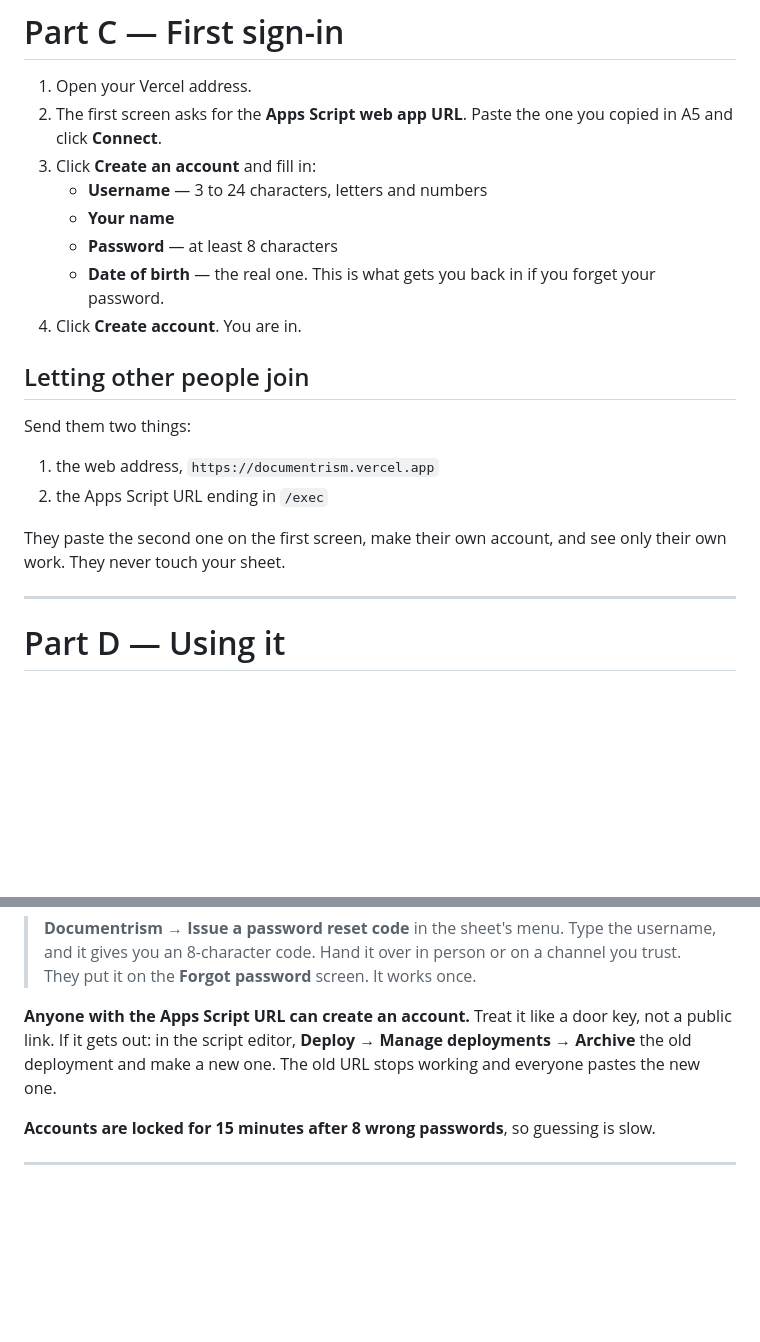
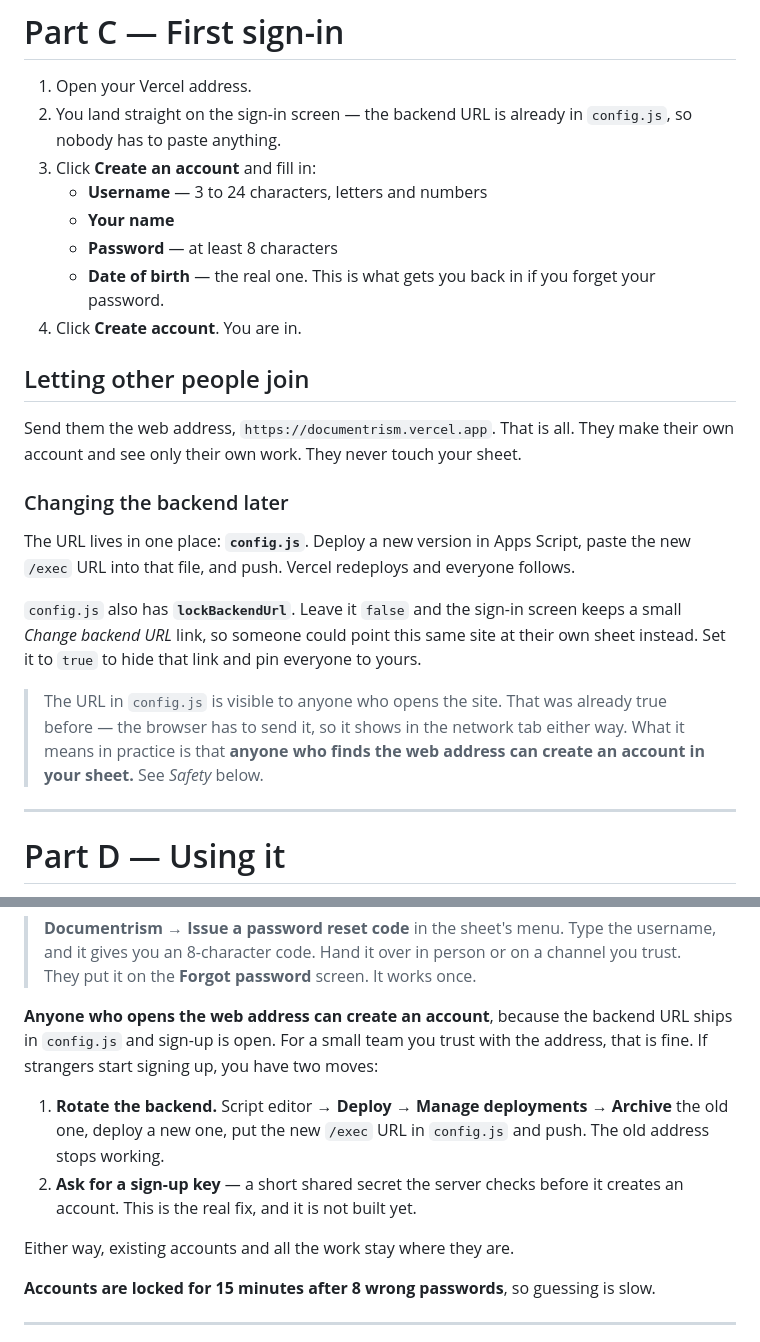
Before and after one commit to LEGION-SAMVESTOR/Documentrism, a Markdown page: SETUP.md, 2 parts joined by grey strips. GitHub-like rendering; blank space fills up the shorter version.

Commit message:
Ship the backend URL in config.js
People land on sign-in instead of being asked to paste a URL. A pasted URL
still wins over the shipped one, and lockBackendUrl hides that option when
everyone should share one sheet.

Docs corrected to match: joining is now just the web address, and the fact
that this makes sign-up open to anyone who finds that address is stated
plainly, with rotation and a sign-up key named as the two answers.

Co-Authored-By: Claude Opus 5 <noreply@anthropic.com>

```diff
--- a/SETUP.md
+++ b/SETUP.md
@@ -129,8 +129,8 @@ another and use that everywhere below.)
 # Part C — First sign-in
 
 1. Open your Vercel address.
-2. The first screen asks for the **Apps Script web app URL**. Paste the one you
-   copied in A5 and click **Connect**.
+2. You land straight on the sign-in screen — the backend URL is already in
+   `config.js`, so nobody has to paste anything.
 3. Click **Create an account** and fill in:
    - **Username** — 3 to 24 characters, letters and numbers
    - **Your name**
@@ -141,13 +141,25 @@ another and use that everywhere below.)
 
 ## Letting other people join
 
-Send them two things:
+Send them the web address, `https://documentrism.vercel.app`. That is all.
+They make their own account and see only their own work. They never touch your
+sheet.
 
-1. the web address, `https://documentrism.vercel.app`
-2. the Apps Script URL ending in `/exec`
+### Changing the backend later
 
-They paste the second one on the first screen, make their own account, and see
-only their own work. They never touch your sheet.
+The URL lives in one place: **`config.js`**. Deploy a new version in Apps
+Script, paste the new `/exec` URL into that file, and push. Vercel redeploys
+and everyone follows.
+
+`config.js` also has **`lockBackendUrl`**. Leave it `false` and the sign-in
+screen keeps a small *Change backend URL* link, so someone could point this
+same site at their own sheet instead. Set it to `true` to hide that link and
+pin everyone to yours.
+
+> The URL in `config.js` is visible to anyone who opens the site. That was
+> already true before — the browser has to send it, so it shows in the network
+> tab either way. What it means in practice is that **anyone who finds the web
+> address can create an account in your sheet.** See *Safety* below.
 
 ---
 
@@ -264,10 +276,17 @@ better way:
 > person or on a channel you trust. They put it on the **Forgot password**
 > screen. It works once.
 
-**Anyone with the Apps Script URL can create an account.** Treat it like a
-door key, not a public link. If it gets out: in the script editor, **Deploy** →
-**Manage deployments** → **Archive** the old deployment and make a new one. The
-old URL stops working and everyone pastes the new one.
+**Anyone who opens the web address can create an account**, because the backend
+URL ships in `config.js` and sign-up is open. For a small team you trust with
+the address, that is fine. If strangers start signing up, you have two moves:
+
+1. **Rotate the backend.** Script editor → **Deploy** → **Manage deployments**
+   → **Archive** the old one, deploy a new one, put the new `/exec` URL in
+   `config.js` and push. The old address stops working.
+2. **Ask for a sign-up key** — a short shared secret the server checks before
+   it creates an account. This is the real fix, and it is not built yet.
+
+Either way, existing accounts and all the work stay where they are.
 
 **Accounts are locked for 15 minutes after 8 wrong passwords**, so guessing is
 slow.
```
Also changed, not shown: README.md (+9 -3 lines).
